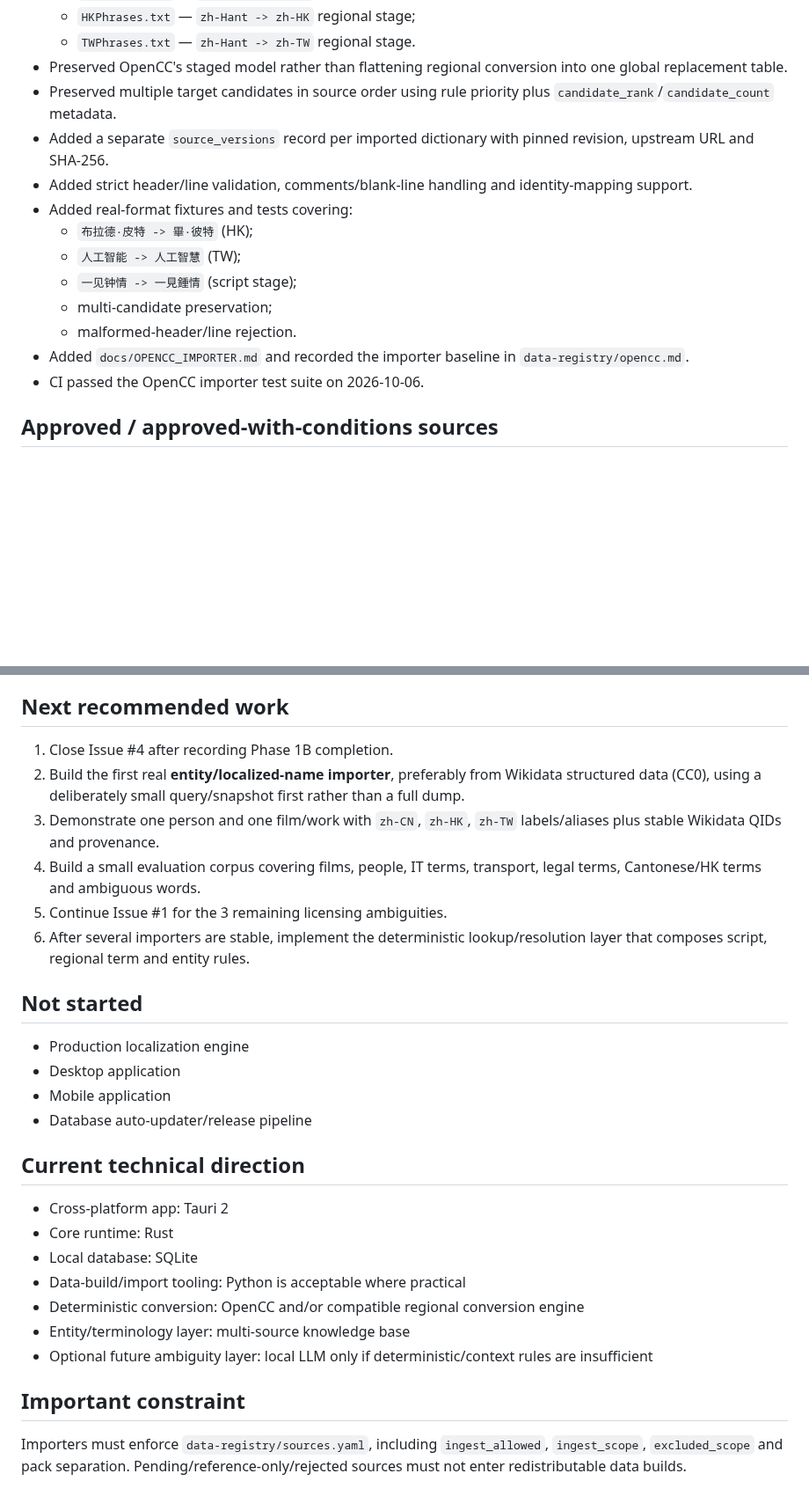
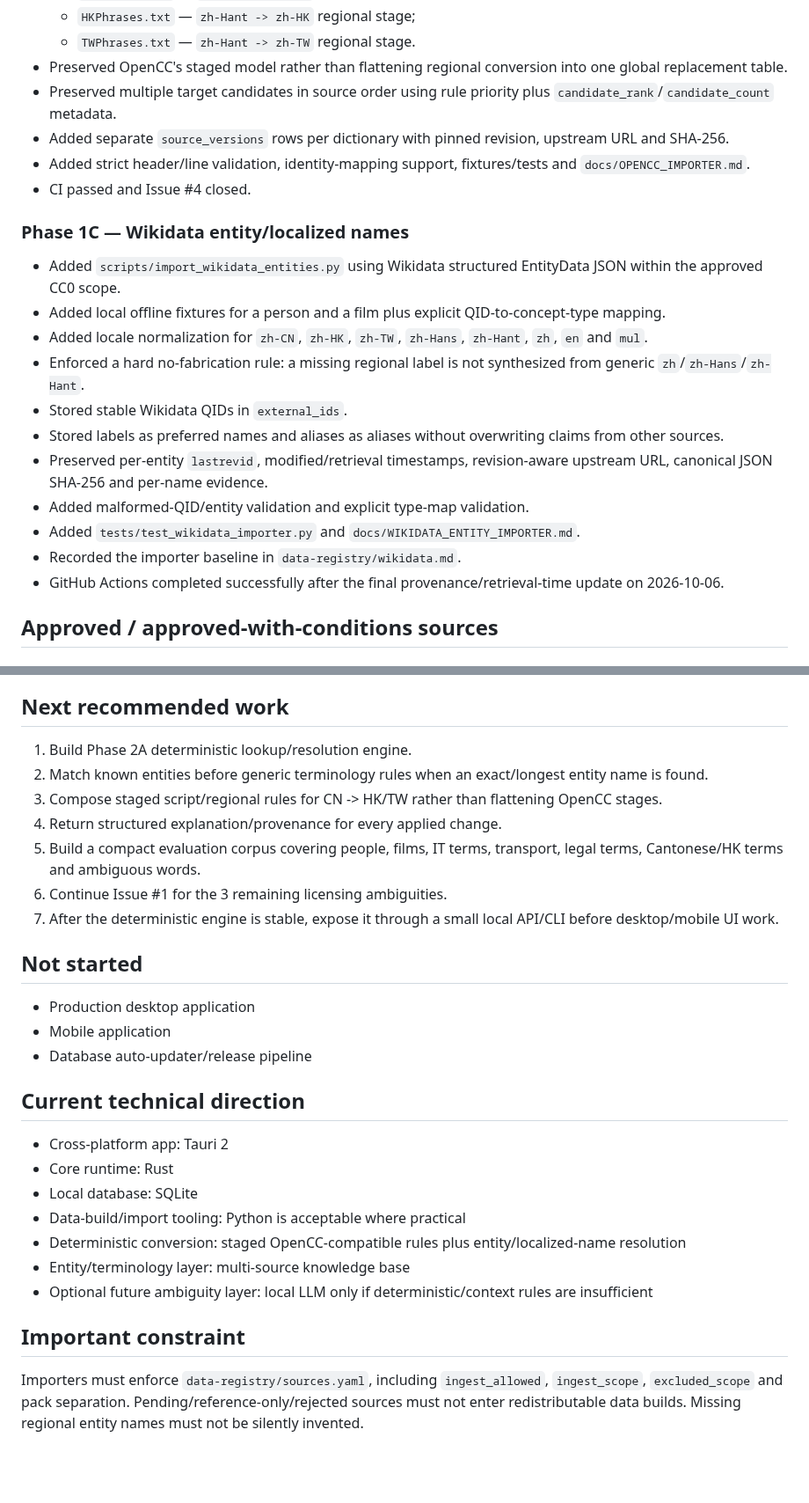
Before and after one commit to 168aadc852/chinese-regional-localizer, a Markdown page: PROJECT_STATE.md, 2 parts joined by grey strips. Shown at 88% size. Drawn GitHub-style; blank space fills up the shorter version.

Commit message:
Record Phase 1C completion

```diff
--- a/PROJECT_STATE.md
+++ b/PROJECT_STATE.md
@@ -44,16 +48,23 @@ Build a legally and technically traceable offline CN / HK / TW localization data
   - `TWPhrases.txt` — `zh-Hant -> zh-TW` regional stage.
 - Preserved OpenCC's staged model rather than flattening regional conversion into one global replacement table.
 - Preserved multiple target candidates in source order using rule priority plus `candidate_rank`/`candidate_count` metadata.
-- Added a separate `source_versions` record per imported dictionary with pinned revision, upstream URL and SHA-256.
-- Added strict header/line validation, comments/blank-line handling and identity-mapping support.
-- Added real-format fixtures and tests covering:
-  - `布拉德·皮特 -> 畢·彼特` (HK);
-  - `人工智能 -> 人工智慧` (TW);
-  - `一见钟情 -> 一見鍾情` (script stage);
-  - multi-candidate preservation;
-  - malformed-header/line rejection.
-- Added `docs/OPENCC_IMPORTER.md` and recorded the importer baseline in `data-registry/opencc.md`.
-- CI passed the OpenCC importer test suite on 2026-10-06.
+- Added separate `source_versions` rows per dictionary with pinned revision, upstream URL and SHA-256.
+- Added strict header/line validation, identity-mapping support, fixtures/tests and `docs/OPENCC_IMPORTER.md`.
+- CI passed and Issue #4 closed.
+
+### Phase 1C — Wikidata entity/localized names
+
+- Added `scripts/import_wikidata_entities.py` using Wikidata structured EntityData JSON within the approved CC0 scope.
+- Added local offline fixtures for a person and a film plus explicit QID-to-concept-type mapping.
+- Added locale normalization for `zh-CN`, `zh-HK`, `zh-TW`, `zh-Hans`, `zh-Hant`, `zh`, `en` and `mul`.
+- Enforced a hard no-fabrication rule: a missing regional label is not synthesized from generic `zh`/`zh-Hans`/`zh-Hant`.
+- Stored stable Wikidata QIDs in `external_ids`.
+- Stored labels as preferred names and aliases as aliases without overwriting claims from other sources.
+- Preserved per-entity `lastrevid`, modified/retrieval timestamps, revision-aware upstream URL, canonical JSON SHA-256 and per-name evidence.
+- Added malformed-QID/entity validation and explicit type-map validation.
+- Added `tests/test_wikidata_importer.py` and `docs/WIKIDATA_ENTITY_IMPORTER.md`.
+- Recorded the importer baseline in `data-registry/wikidata.md`.
+- GitHub Actions completed successfully after the final provenance/retrieval-time update on 2026-10-06.
 
 ## Approved / approved-with-conditions sources
 
@@ -90,17 +101,17 @@ Build a legally and technically traceable offline CN / HK / TW localization data
 
 ## Next recommended work
 
-1. Close Issue #4 after recording Phase 1B completion.
-2. Build the first real **entity/localized-name importer**, preferably from Wikidata structured data (CC0), using a deliberately small query/snapshot first rather than a full dump.
-3. Demonstrate one person and one film/work with `zh-CN`, `zh-HK`, `zh-TW` labels/aliases plus stable Wikidata QIDs and provenance.
-4. Build a small evaluation corpus covering films, people, IT terms, transport, legal terms, Cantonese/HK terms and ambiguous words.
-5. Continue Issue #1 for the 3 remaining licensing ambiguities.
-6. After several importers are stable, implement the deterministic lookup/resolution layer that composes script, regional term and entity rules.
+1. Build Phase 2A deterministic lookup/resolution engine.
+2. Match known entities before generic terminology rules when an exact/longest entity name is found.
+3. Compose staged script/regional rules for CN -> HK/TW rather than flattening OpenCC stages.
+4. Return structured explanation/provenance for every applied change.
+5. Build a compact evaluation corpus covering people, films, IT terms, transport, legal terms, Cantonese/HK terms and ambiguous words.
+6. Continue Issue #1 for the 3 remaining licensing ambiguities.
+7. After the deterministic engine is stable, expose it through a small local API/CLI before desktop/mobile UI work.
 
 ## Not started
 
-- Production localization engine
-- Desktop application
+- Production desktop application
 - Mobile application
 - Database auto-updater/release pipeline
 
@@ -110,10 +121,10 @@ Build a legally and technically traceable offline CN / HK / TW localization data
 - Core runtime: Rust
 - Local database: SQLite
 - Data-build/import tooling: Python is acceptable where practical
-- Deterministic conversion: OpenCC and/or compatible regional conversion engine
+- Deterministic conversion: staged OpenCC-compatible rules plus entity/localized-name resolution
 - Entity/terminology layer: multi-source knowledge base
 - Optional future ambiguity layer: local LLM only if deterministic/context rules are insufficient
 
 ## Important constraint
 
-Importers must enforce `data-registry/sources.yaml`, including `ingest_allowed`, `ingest_scope`, `excluded_scope` and pack separation. Pending/reference-only/rejected sources must not enter redistributable data builds.
+Importers must enforce `data-registry/sources.yaml`, including `ingest_allowed`, `ingest_scope`, `excluded_scope` and pack separation. Pending/reference-only/rejected sources must not enter redistributable data builds. Missing regional entity names must not be silently invented.
```
Also changed, not shown: other parts of PROJECT_STATE.md (+5 -1 lines).
